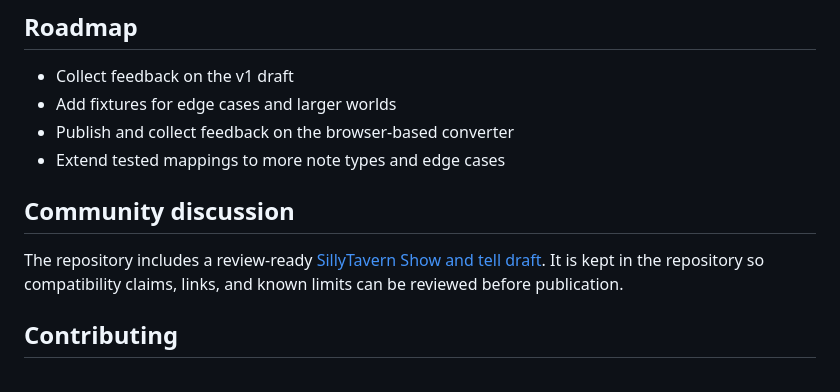
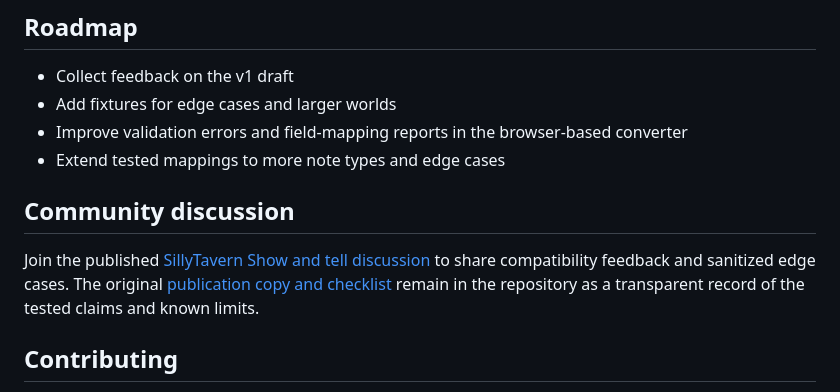
Before and after one commit to CrushOnAI/world-card, a Markdown page: README.md, the part around the change. GitHub-like rendering.

Commit message:
Link published community discussion

```diff
--- a/README.md
+++ b/README.md
@@ -108,15 +108,16 @@ fields.
 
 - Collect feedback on the v1 draft
 - Add fixtures for edge cases and larger worlds
-- Publish and collect feedback on the browser-based converter
+- Improve validation errors and field-mapping reports in the browser-based converter
 - Extend tested mappings to more note types and edge cases
 
 ## Community discussion
 
-The repository includes a review-ready
-[SillyTavern Show and tell draft](docs/community/sillytavern-show-and-tell.md). It is
-kept in the repository so compatibility claims, links, and known limits can be reviewed
-before publication.
+Join the published
+[SillyTavern Show and tell discussion](https://github.com/SillyTavern/SillyTavern/discussions/5952)
+to share compatibility feedback and sanitized edge cases. The original
+[publication copy and checklist](docs/community/sillytavern-show-and-tell.md) remain in
+the repository as a transparent record of the tested claims and known limits.
 
 ## Contributing
 
```
